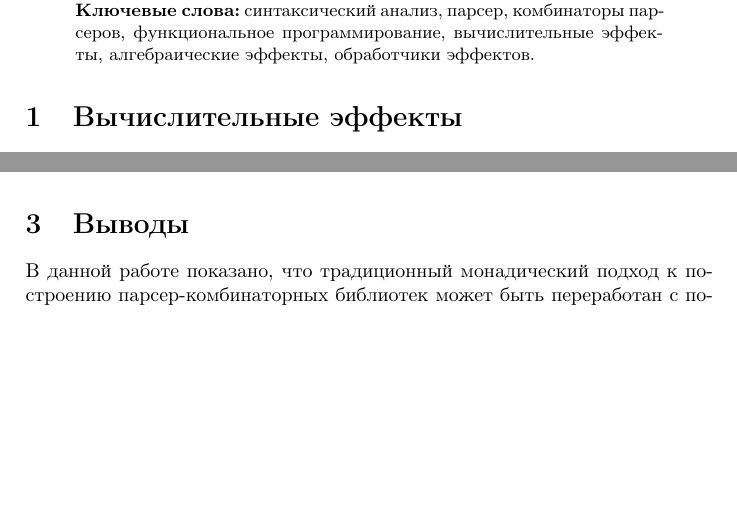
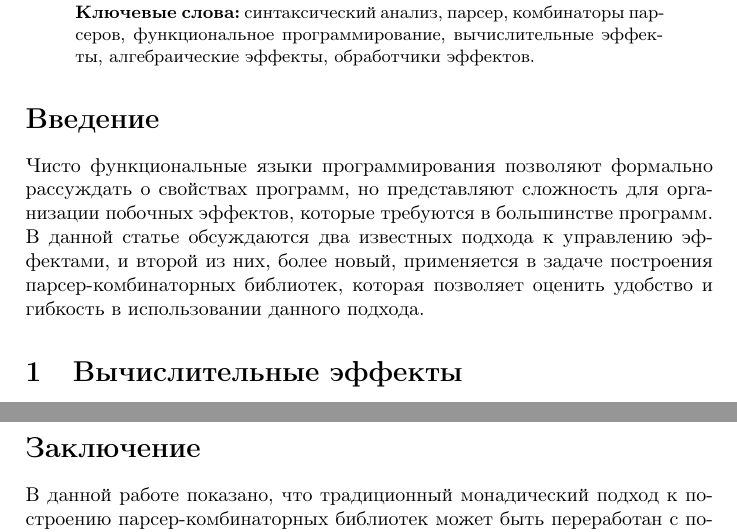
Before and after one commit to geo2a/plc-mmcs-2017-frank-paper, a LaTeX document (main.tex): two parts of pages 1 and 5 of 6 before the commit and two parts of pages 1 and 6 of 6 after it, joined at a grey line, cut so that both start at the same text, the shorter picture padded with empty space. Compiled offline with pdfLaTeX.

Commit message:
intro / concl

```diff
--- a/main.tex
+++ b/main.tex
@@ -78,6 +78,9 @@
   алгебраические эффекты, обработчики эффектов.
 \end {abstract}
 
+\section*{Введение}
+
+Чисто функциональные языки программирования позволяют формально рассуждать о свойствах программ, но представляют сложность для организации побочных эффектов, которые требуются в большинстве программ. В данной статье обсуждаются два известных подхода к управлению эффектами, и второй из них, более новый, применяется в задаче построения парсер"=комбинаторных библиотек, которая позволяет оценить удобство и гибкость в использовании данного подхода.
 
 \section{Вычислительные эффекты}
 
@@ -287,7 +290,7 @@
 Следующая наша цель состоит в разработке парсера легковесного языка разметки
 \texttt{Markdown}.
 
-\section{Выводы}
+\section*{Заключение}
 
 В данной работе показано, что традиционный монадический подход к построению парсер"=комбинаторных библиотек может быть переработан с помощью альтернативной концепции алгебраических эффектов и их обработчиков. Следующим шагом в этом исследовании могло бы стать развёрнутое сравнение преимуществ и недостатков обоих подходов. Однако, большинство очевидных вопросов, которые тут возникают --- например, вопрос о производительности полученной в работе библиотеки --- упираются в развитость языка ~\texttt{Frank}. Последний, как было показано в работе, предоставляет удобные средства для эксплуатации
 идеи алгебраических эффектов, однако, прикладное программирование требует большей
```
Also changed, not shown: lukyanov-sfedu-biblio.bib (+0 -2 lines).
